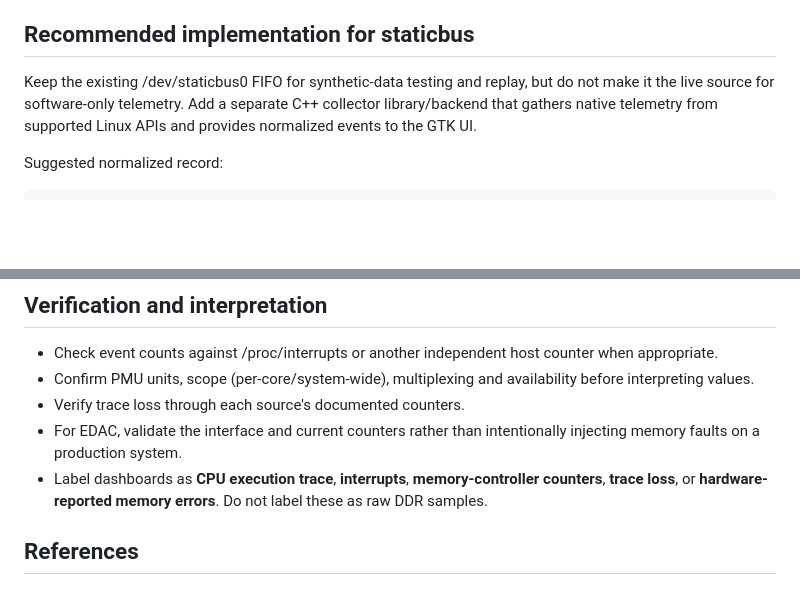
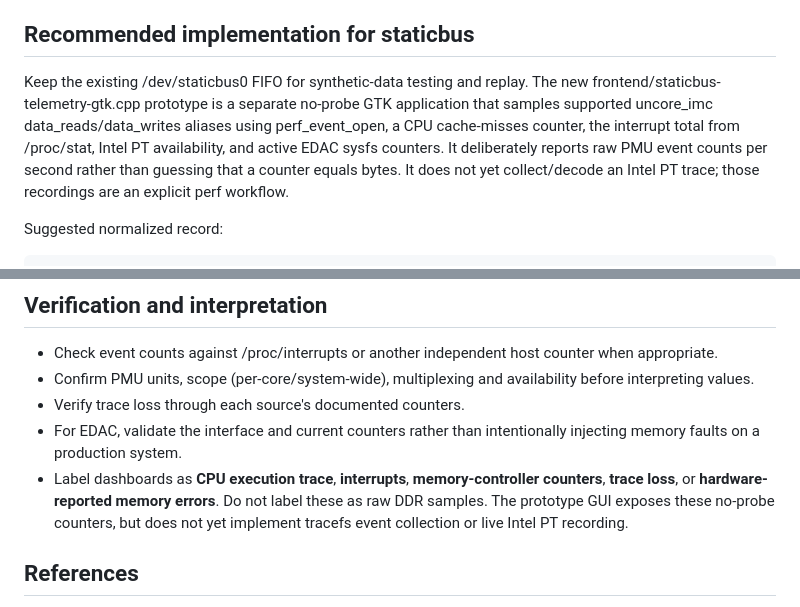
Before and after one commit to jordanlegare/static, a Markdown page: docs/SOFTWARE_ONLY_CAPTURE.md, 2 parts joined by grey strips. Rendered like a GitHub page; blank space fills up the shorter version.

Commit message:
Document initial no-probe GTK telemetry implementation

```diff
--- a/docs/SOFTWARE_ONLY_CAPTURE.md
+++ b/docs/SOFTWARE_ONLY_CAPTURE.md
@@ -55,7 +55,7 @@ This provides error telemetry, not a universal detector for every electrical dis
 
 ## Recommended implementation for staticbus
 
-Keep the existing /dev/staticbus0 FIFO for synthetic-data testing and replay, but do not make it the live source for software-only telemetry. Add a separate C++ collector library/backend that gathers native telemetry from supported Linux APIs and provides normalized events to the GTK UI.
+Keep the existing /dev/staticbus0 FIFO for synthetic-data testing and replay. The new frontend/staticbus-telemetry-gtk.cpp prototype is a separate no-probe GTK application that samples supported uncore_imc data_reads/data_writes aliases using perf_event_open, a CPU cache-misses counter, the interrupt total from /proc/stat, Intel PT availability, and active EDAC sysfs counters. It deliberately reports raw PMU event counts per second rather than guessing that a counter equals bytes. It does not yet collect/decode an Intel PT trace; those recordings are an explicit perf workflow.
 
 Suggested normalized record:
 
@@ -105,7 +105,7 @@ Not every path or event exists on every machine. The inventory determines which
 - Confirm PMU units, scope (per-core/system-wide), multiplexing and availability before interpreting values.
 - Verify trace loss through each source's documented counters.
 - For EDAC, validate the interface and current counters rather than intentionally injecting memory faults on a production system.
-- Label dashboards as **CPU execution trace**, **interrupts**, **memory-controller counters**, **trace loss**, or **hardware-reported memory errors**. Do not label these as raw DDR samples.
+- Label dashboards as **CPU execution trace**, **interrupts**, **memory-controller counters**, **trace loss**, or **hardware-reported memory errors**. Do not label these as raw DDR samples. The prototype GUI exposes these no-probe counters, but does not yet implement tracefs event collection or live Intel PT recording.
 
 ## References
 
```
